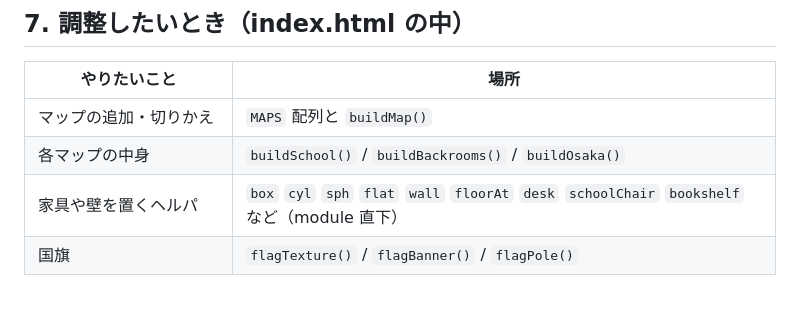
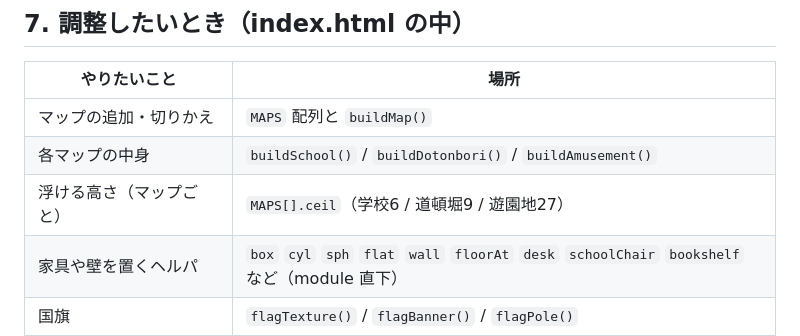
Before and after one commit to usasaps50-hue/chameleon-kakurenbo, a Markdown page: README.md, the part around the change. Rendered like a GitHub page; blank space fills up the shorter version.

Commit message:
READMEの調整表を今の関数名に合わせる
Co-Authored-By: Claude <noreply@anthropic.com>

```diff
--- a/README.md
+++ b/README.md
@@ -283,7 +283,8 @@ https://（あなたのユーザー名）.github.io/chameleon-kakurenbo/
 | やりたいこと | 場所 |
 |---|---|
 | マップの追加・切りかえ | `MAPS` 配列と `buildMap()` |
-| 各マップの中身 | `buildSchool()` / `buildBackrooms()` / `buildOsaka()` |
+| 各マップの中身 | `buildSchool()` / `buildDotonbori()` / `buildAmusement()` |
+| 浮ける高さ（マップごと） | `MAPS[].ceil`（学校6 / 道頓堀9 / 遊園地27） |
 | 家具や壁を置くヘルパ | `box` `cyl` `sph` `flat` `wall` `floorAt` `desk` `schoolChair` `bookshelf` など（module 直下） |
 | 国旗 | `flagTexture()` / `flagBanner()` / `flagPole()` |
 | キャラの体型 | `PARTS`（頭は球、胴と手足はカプセル） |
```
